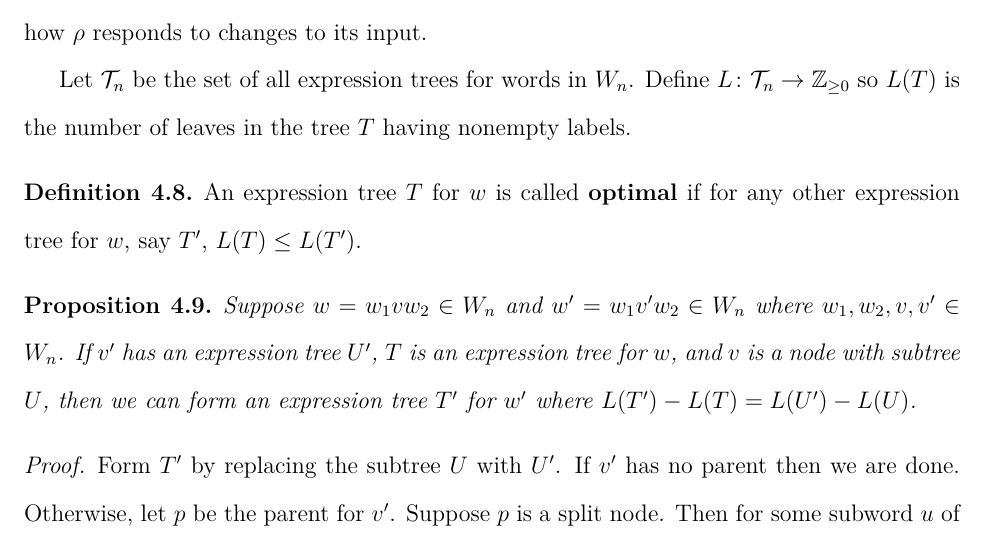
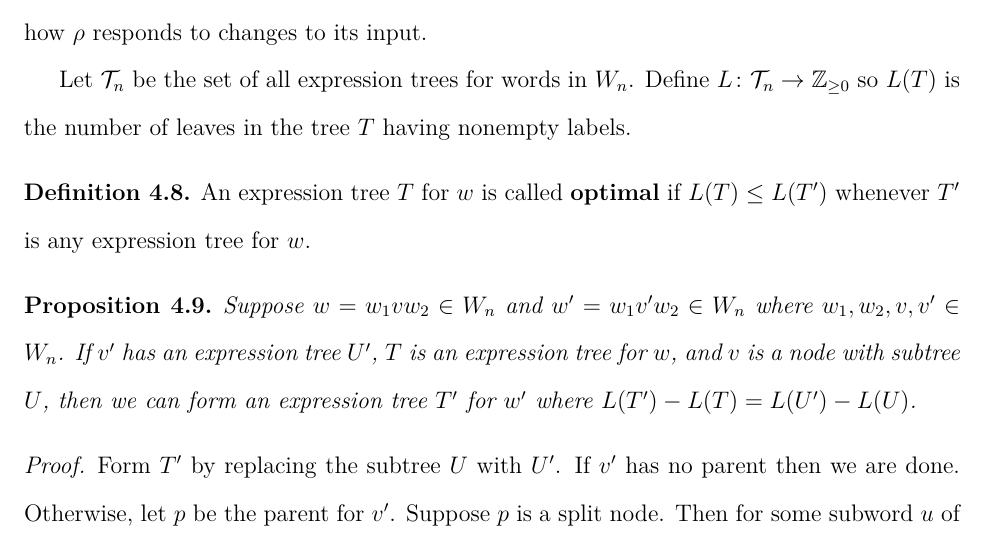
Before and after one commit to justinmeiners/braid-rank-thesis, a LaTeX thesis (paper/thesis.tex): part of page 35 of 81, cut so that both start at the same text. Compiled offline with pdfLaTeX.

Commit message:
rewording definition

```diff
--- a/paper/thesis.tex
+++ b/paper/thesis.tex
@@ -1586,9 +1586,8 @@ of leaves in the tree $T$ having nonempty labels.
 \begin{definition}
     An expression tree $T$ for $w$
     is called \textbf{optimal}
-    if
-    for any other expression tree for $w$, say $T'$,
-    $L(T) \leq L(T')$.
+    if $L(T) \leq L(T')$
+    whenever $T'$ is any expression tree for $w$.
 \end{definition}
 
 \begin{proposition}
```
Also changed, not shown: paper/thesis.pdf.
